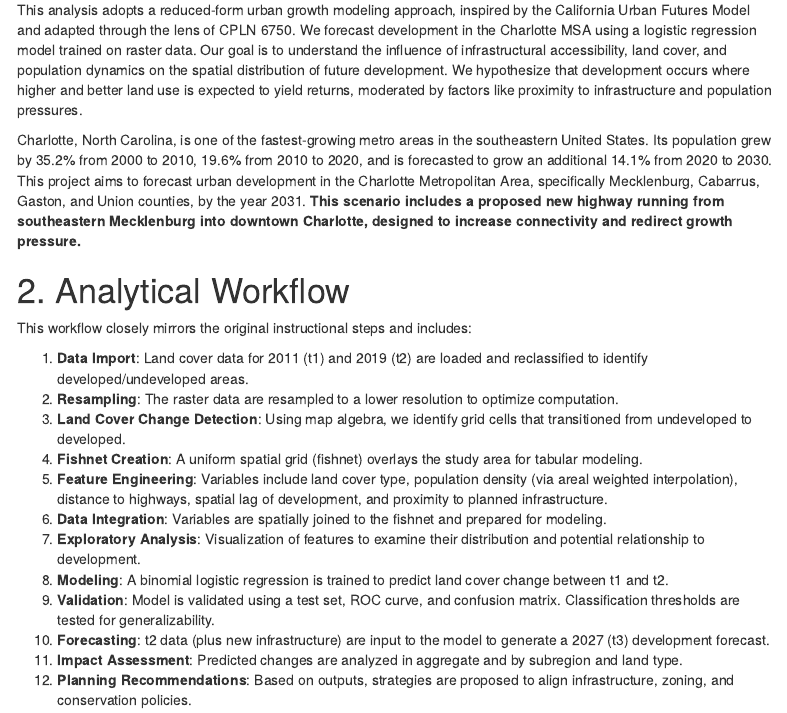
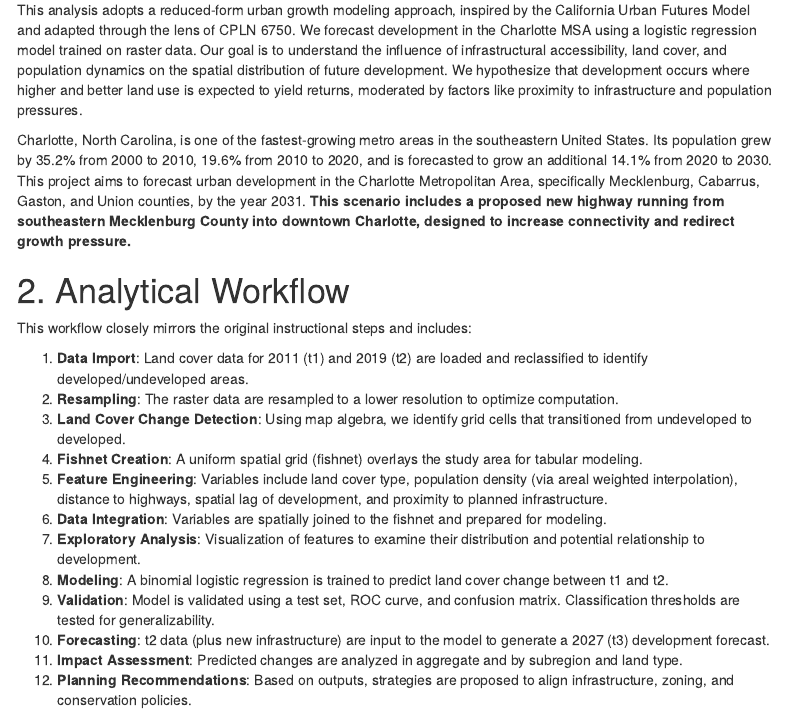
Before and after one commit to austinrs25/CPLN-Urban-Growth-Modeling, an R Markdown document (urban_growth_modeling_2025.Rmd): the page in a window 1100 px wide, from 230 px down. Rendered offline with R 4.5, knitr and Pandoc, with nearby package versions; some code elsewhere in the file could not run offline; menus at the side of the page are left out.

Commit message:
Update urban_growth_modeling_2025.Rmd

```diff
--- a/urban_growth_modeling_2025.Rmd
+++ b/urban_growth_modeling_2025.Rmd
@@ -31,7 +31,7 @@ knitr::opts_chunk$set(echo = TRUE, warning = FALSE, message = FALSE)
 
 This analysis adopts a reduced-form urban growth modeling approach, inspired by the California Urban Futures Model and adapted through the lens of CPLN 6750. We forecast development in the Charlotte MSA using a logistic regression model trained on raster data. Our goal is to understand the influence of infrastructural accessibility, land cover, and population dynamics on the spatial distribution of future development. We hypothesize that development occurs where higher and better land use is expected to yield returns, moderated by factors like proximity to infrastructure and population pressures.
 
-Charlotte, North Carolina, is one of the fastest-growing metro areas in the southeastern United States. Its population grew by 35.2% from 2000 to 2010, 19.6% from 2010 to 2020, and is forecasted to grow an additional 14.1% from 2020 to 2030. This project aims to forecast urban development in the Charlotte Metropolitan Area, specifically Mecklenburg, Cabarrus, Gaston, and Union counties, by the year 2031. **This scenario includes a proposed new highway running from southeastern Mecklenburg into downtown Charlotte, designed to increase connectivity and redirect growth pressure.**
+Charlotte, North Carolina, is one of the fastest-growing metro areas in the southeastern United States. Its population grew by 35.2% from 2000 to 2010, 19.6% from 2010 to 2020, and is forecasted to grow an additional 14.1% from 2020 to 2030. This project aims to forecast urban development in the Charlotte Metropolitan Area, specifically Mecklenburg, Cabarrus, Gaston, and Union counties, by the year 2031. **This scenario includes a proposed new highway running from southeastern Mecklenburg County into downtown Charlotte, designed to increase connectivity and redirect growth pressure.**
 
 
 # 2. Analytical Workflow
```
